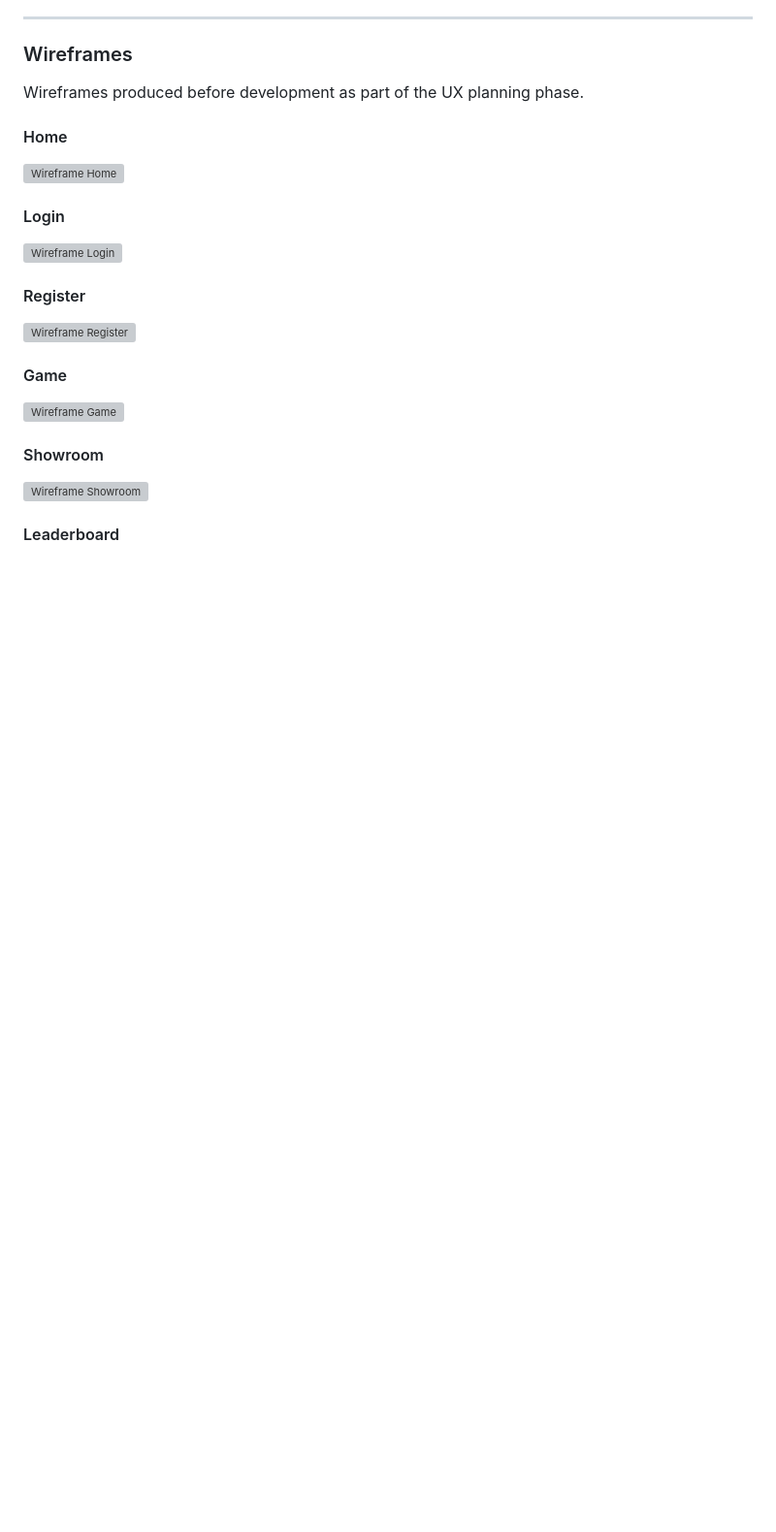
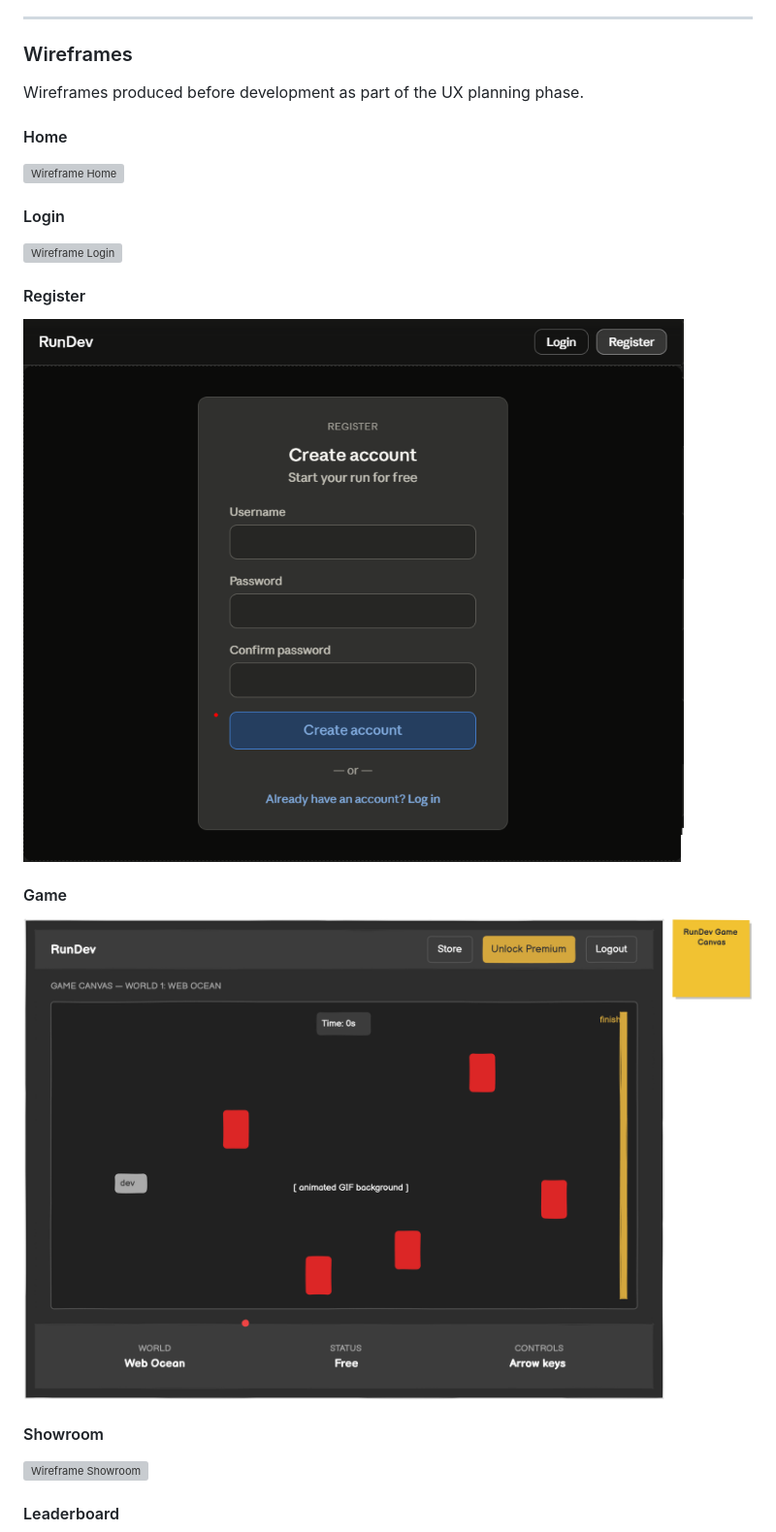
Before and after one commit to DonMarcao/RunDev, a Markdown page: README.md, the part around the change printed below. Shown: that part at 97% size. GitHub-like rendering; blank space fills up the shorter version; grey boxes are pictures that could not be loaded.

```diff
--- a/README.md
+++ b/README.md
@@ -194,8 +194,8 @@ Wireframes produced before development as part of the UX planning phase.
 
 #### Register
-![Wireframe Register](docs/wireframes/03_register.png)
+![Wireframe Register](docs/wireframes/register_wireframe.png)
 
 #### Game
-![Wireframe Game](docs/wireframes/04_game.png)
+![Wireframe Game](docs/wireframes/game_wireframe.png)
 
 #### Showroom
```
Also changed, not shown: other parts of README.md (+8 -6 lines), TESTING.md (+5 -2 lines), docs/testing/pep8_validator.png (added), 1 other file.
